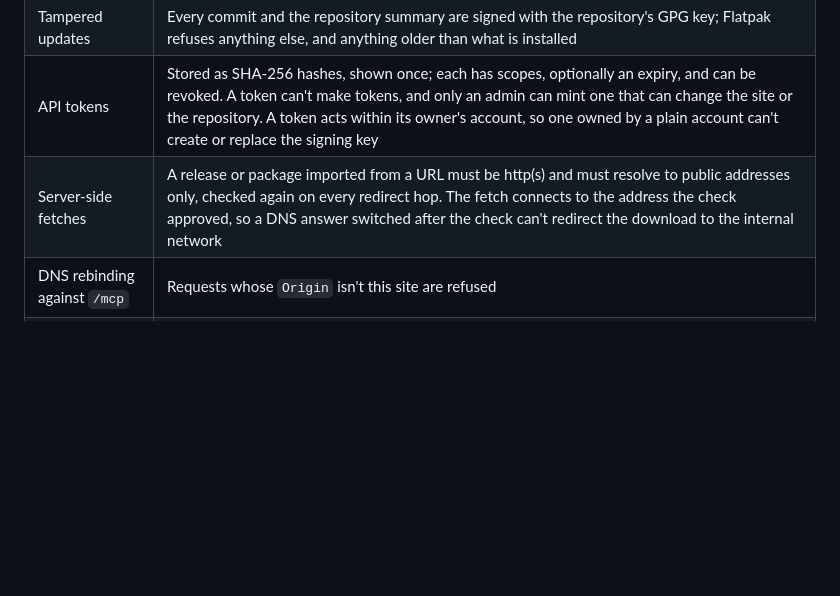
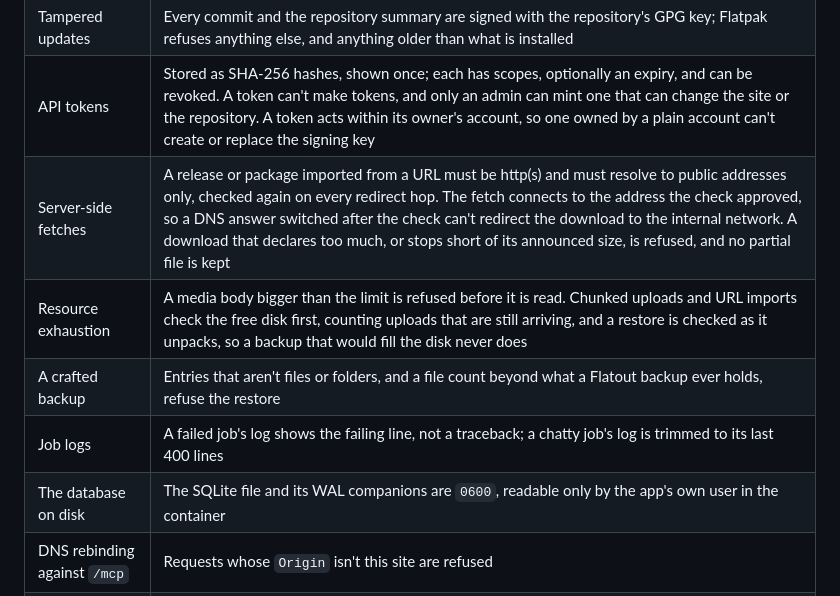
Before and after one commit to hyprlab/flatout, a Markdown page: docs/SECURITY.md, the part around the change. Rendered like a GitHub page; blank space fills up the shorter version.

Commit message:
docs(security): describe the new resource bounds and restore defenses

```diff
--- a/docs/SECURITY.md
+++ b/docs/SECURITY.md
@@ -24,7 +24,11 @@ Only the latest stable release receives security fixes.
 | Clickjacking | `X-Frame-Options: DENY`, except the admin's preview of the draft, which only the admin itself may frame (`SAMEORIGIN`) |
 | Tampered updates | Every commit and the repository summary are signed with the repository's GPG key; Flatpak refuses anything else, and anything older than what is installed |
 | API tokens | Stored as SHA-256 hashes, shown once; each has scopes, optionally an expiry, and can be revoked. A token can't make tokens, and only an admin can mint one that can change the site or the repository. A token acts within its owner's account, so one owned by a plain account can't create or replace the signing key |
-| Server-side fetches | A release or package imported from a URL must be http(s) and must resolve to public addresses only, checked again on every redirect hop. The fetch connects to the address the check approved, so a DNS answer switched after the check can't redirect the download to the internal network |
+| Server-side fetches | A release or package imported from a URL must be http(s) and must resolve to public addresses only, checked again on every redirect hop. The fetch connects to the address the check approved, so a DNS answer switched after the check can't redirect the download to the internal network. A download that declares too much, or stops short of its announced size, is refused, and no partial file is kept |
+| Resource exhaustion | A media body bigger than the limit is refused before it is read. Chunked uploads and URL imports check the free disk first, counting uploads that are still arriving, and a restore is checked as it unpacks, so a backup that would fill the disk never does |
+| A crafted backup | Entries that aren't files or folders, and a file count beyond what a Flatout backup ever holds, refuse the restore |
+| Job logs | A failed job's log shows the failing line, not a traceback; a chatty job's log is trimmed to its last 400 lines |
+| The database on disk | The SQLite file and its WAL companions are `0600`, readable only by the app's own user in the container |
 | DNS rebinding against `/mcp` | Requests whose `Origin` isn't this site are refused |
 | Password guessing | Salted hashes (scrypt at OWASP's work factor); a throttle of eight failures per account and forty per address per fifteen minutes, shared with the change-password form; a wrong answer takes the same time whether the account exists; optional Cloudflare Turnstile, turned on in Settings > Security only after a challenge passes with the new keys |
 | Open redirects | The post-sign-in `next` must be a same-site path |
```
